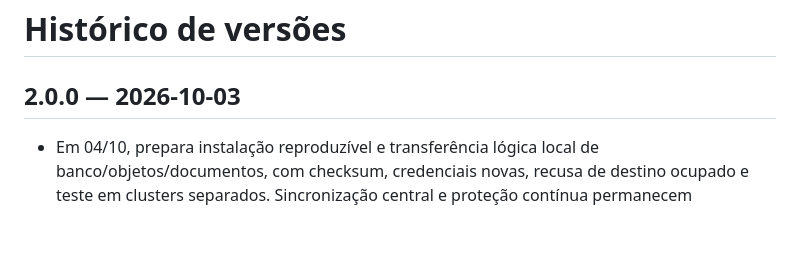
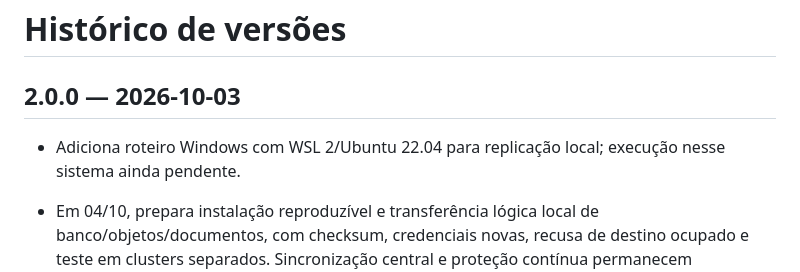
Before and after one commit to fabriciomedeiros-dev/escritorio-de-projetos, a Markdown page: CHANGELOG.md, the part around the change. Drawn GitHub-style; blank space fills up the shorter version.

```diff
--- a/CHANGELOG.md
+++ b/CHANGELOG.md
@@ -1,6 +1,8 @@
 # Histórico de versões
 
 ## 2.0.0 — 2026-10-03
+
+- Adiciona roteiro Windows com WSL 2/Ubuntu 22.04 para replicação local; execução nesse sistema ainda pendente.
 
 - Em 04/10, prepara instalação reproduzível e transferência lógica local de banco/objetos/documentos, com checksum, credenciais novas, recusa de destino ocupado e teste em clusters separados. Sincronização central e proteção contínua permanecem pendentes.
 
```
Also changed, not shown: desenvolvimento/local/REPLICACAO.md (+37 -0 lines).
